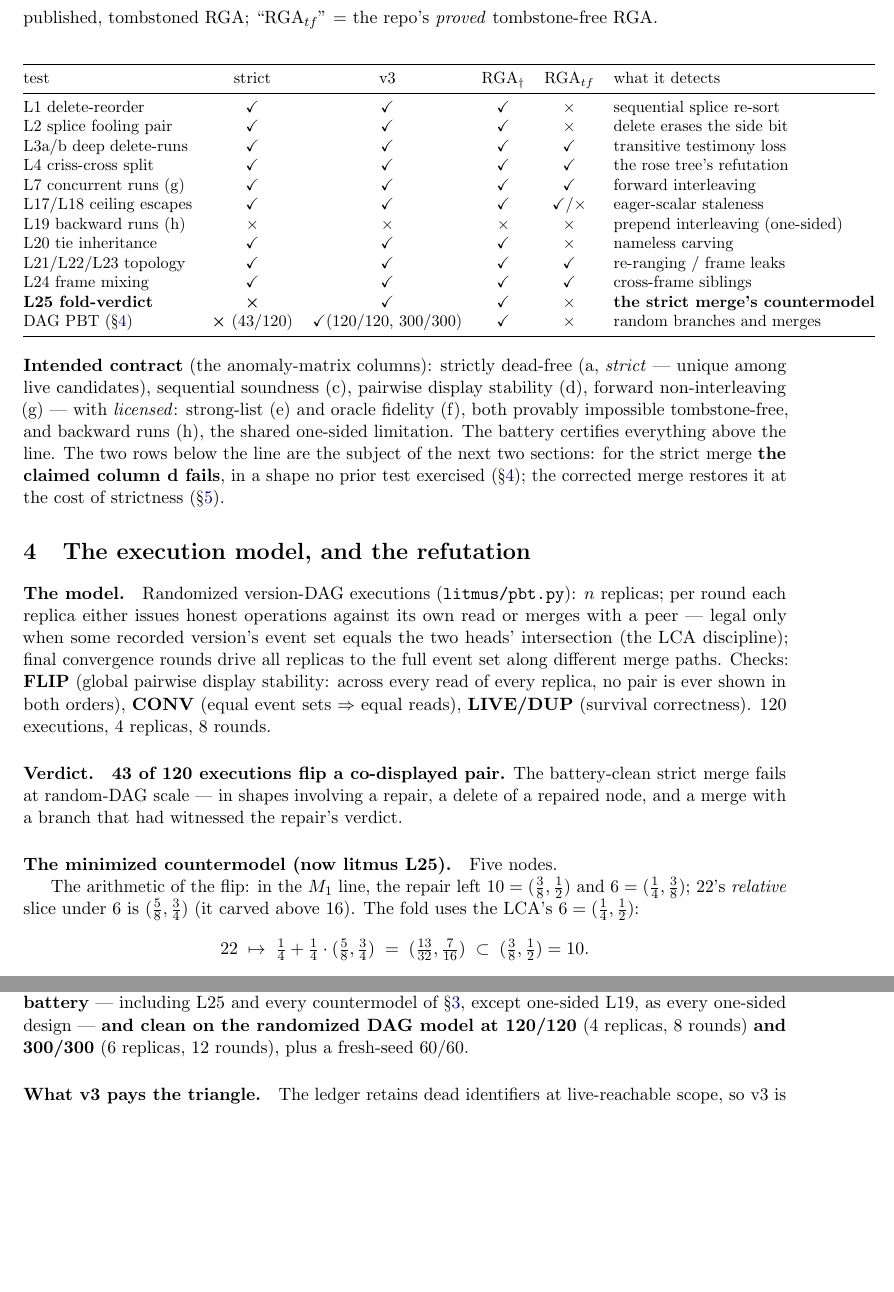
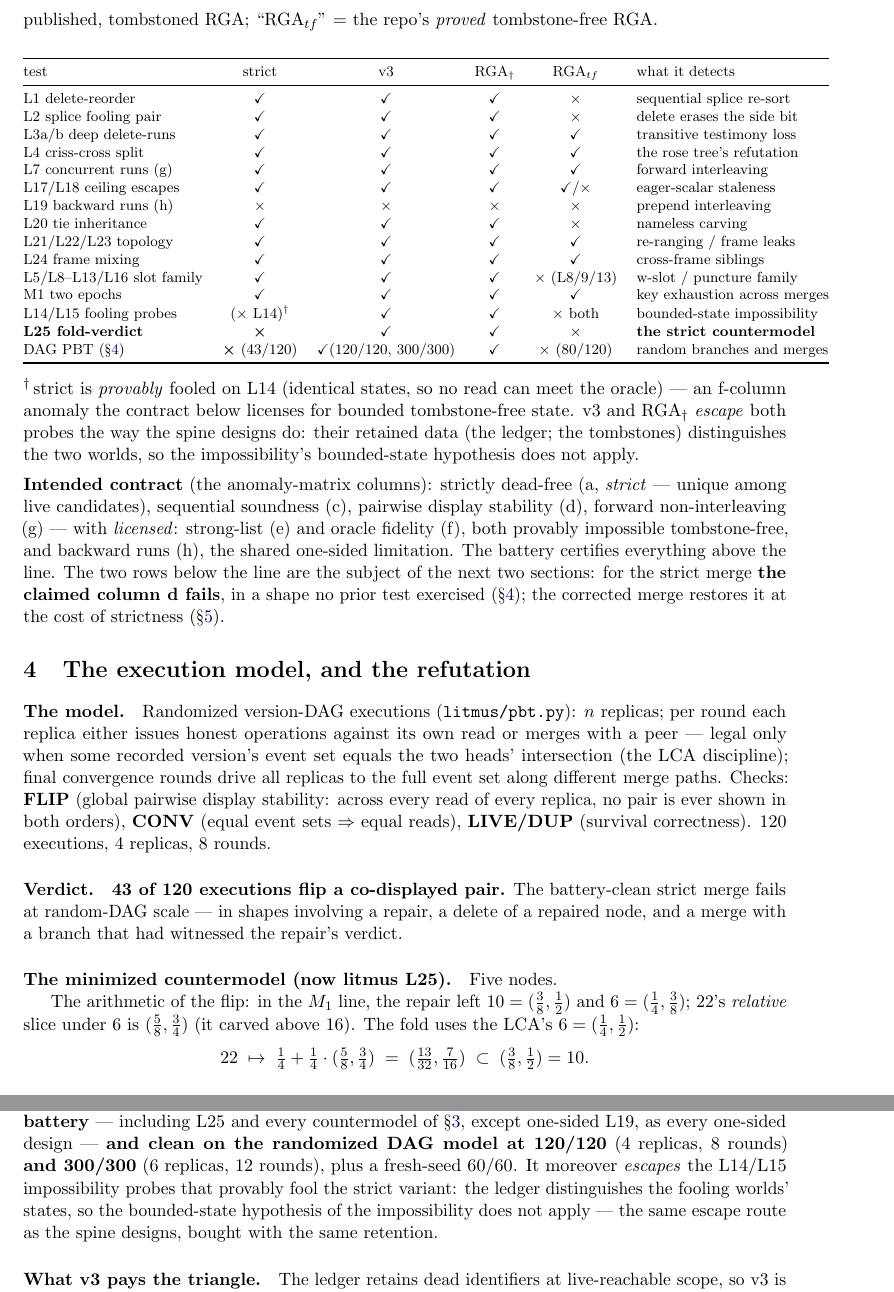
Before and after one commit to fplaunchpad/sal, a LaTeX paper (whiteboard/delta-tree-design.tex): two parts of pages 4 and 7 of 8, joined at a grey line, cut so that both start at the same text, the shorter picture padded with empty space. Compiled offline with pdfLaTeX.

Commit message:
Delta-tree PDF: section-3 table completed and re-verified cell by cell
Every previously shown cell re-derived from the suite (all four columns
through the same battery + PBT run): all matched. Added the omitted rows:
L5/L8-L13/L16 slot family (RGA_tf fails L8/9/13), M1 two epochs (all
pass), L14/L15 fooling probes -- NEW FACT surfaced by the completion
sweep: v3 ESCAPES both impossibility probes (the ledger distinguishes the
fooling worlds' states, the spine designs' escape route), while strict is
provably fooled on L14 (licensed f-column anomaly). Footnote added; v3
verdict paragraph strengthened; RGA_tf PBT number recorded (80/120).

```diff
--- a/whiteboard/delta-tree-design.tex
+++ b/whiteboard/delta-tree-design.tex
@@ -232,7 +232,7 @@ the faithful implementation. ``strict'' = the strictly dead-free merge of
 ``RGA$_\dagger$'' = the published, tombstoned RGA; ``RGA$_{tf}$'' = the
 repo's \emph{proved} tombstone-free RGA.
 
-\begin{center}\small
+\begin{center}\footnotesize
 \begin{tabular}{@{}lcccc l@{}}
 \toprule
 test & strict & v3 & RGA$_\dagger$ & RGA$_{tf}$ & what it detects \\
@@ -243,16 +243,27 @@ L3a/b deep delete-runs       & \checkmark & \checkmark & \checkmark & \checkmark
 L4 criss-cross split         & \checkmark & \checkmark & \checkmark & \checkmark & the rose tree's refutation \\
 L7 concurrent runs (g)       & \checkmark & \checkmark & \checkmark & \checkmark & forward interleaving \\
 L17/L18 ceiling escapes      & \checkmark & \checkmark & \checkmark & \checkmark$/\times$ & eager-scalar staleness \\
-L19 backward runs (h)        & $\times$   & $\times$   & $\times$   & $\times$ & prepend interleaving (one-sided) \\
+L19 backward runs (h)        & $\times$   & $\times$   & $\times$   & $\times$ & prepend interleaving \\
 L20 tie inheritance          & \checkmark & \checkmark & \checkmark & $\times$ & nameless carving \\
 L21/L22/L23 topology         & \checkmark & \checkmark & \checkmark & \checkmark & re-ranging / frame leaks \\
 L24 frame mixing             & \checkmark & \checkmark & \checkmark & \checkmark & cross-frame siblings \\
-\textbf{L25 fold-verdict}    & $\boldsymbol{\times}$ & \checkmark & \checkmark & $\times$ & \textbf{the strict merge's countermodel} \\
-DAG PBT (\S\ref{sec:refute}) & $\boldsymbol{\times}$ (43/120) & \checkmark (120/120, 300/300) & \checkmark & $\times$ & random branches and merges \\
+L5/L8--L13/L16 slot family   & \checkmark & \checkmark & \checkmark & $\times$ (L8/9/13) & w-slot / puncture family \\
+M1 two epochs                & \checkmark & \checkmark & \checkmark & \checkmark & key exhaustion across merges \\
+L14/L15 fooling probes       & ($\times$ L14)$^{\dagger}$ & \checkmark & \checkmark & $\times$ both & bounded-state impossibility \\
+\textbf{L25 fold-verdict}    & $\boldsymbol{\times}$ & \checkmark & \checkmark & $\times$ & \textbf{the strict countermodel} \\
+DAG PBT (\S\ref{sec:refute}) & $\boldsymbol{\times}$ (43/120) & \checkmark (120/120, 300/300) & \checkmark & $\times$ (80/120) & random branches and merges \\
 \bottomrule
 \end{tabular}
 \end{center}
 
+\noindent $^{\dagger}$\,strict is \emph{provably} fooled on L14 (identical
+states, so no read can meet the oracle) --- an f-column anomaly the contract
+below licenses for bounded tombstone-free state. v3 and RGA$_\dagger$
+\emph{escape} both probes the way the spine designs do: their retained data
+(the ledger; the tombstones) distinguishes the two worlds, so the
+impossibility's bounded-state hypothesis does not apply.
+
+\medskip
 \noindent\textbf{Intended contract} (the anomaly-matrix columns): strictly
 dead-free (a, \emph{strict} --- unique among live candidates),
 sequential soundness (c), pairwise display stability (d),
@@ -448,7 +459,11 @@ the chains already settled, never to decide it.
 including L25 and every countermodel of \S\ref{sec:litmus}, except
 one-sided L19, as every one-sided design --- \textbf{and clean on the
 randomized DAG model at 120/120} (4 replicas, 8 rounds) \textbf{and
-300/300} (6 replicas, 12 rounds), plus a fresh-seed 60/60.
+300/300} (6 replicas, 12 rounds), plus a fresh-seed 60/60. It moreover
+\emph{escapes} the L14/L15 impossibility probes that provably fool the
+strict variant: the ledger distinguishes the fooling worlds' states, so
+the bounded-state hypothesis of the impossibility does not apply --- the
+same escape route as the spine designs, bought with the same retention.
 
 \paragraph{What v3 pays the triangle.} The ledger retains dead identifiers
 at live-reachable scope, so v3 is not \emph{strictly} dead-free --- the
```
Also changed, not shown: whiteboard/delta-tree-design.pdf.
